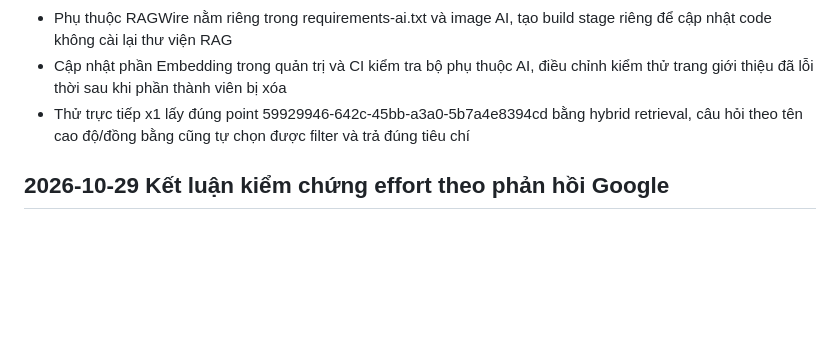
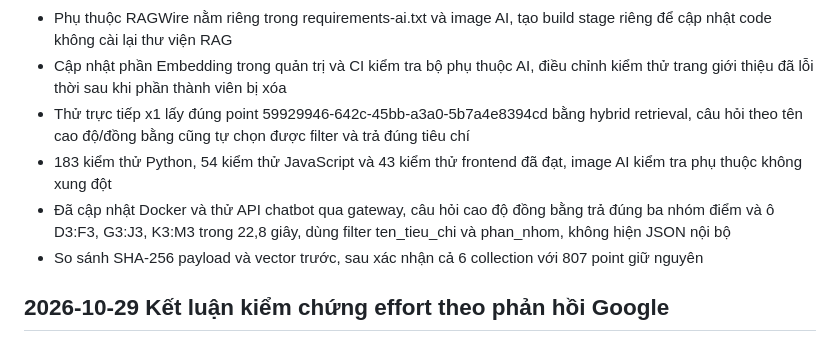
Before and after one commit to NguyenKhoa1290/MapPredictApp, a Markdown page: NHAT_KY_DU_AN.md, the part around the change. Rendered like a GitHub page; blank space fills up the shorter version.

Commit message:
Record live RAGWire verification and Qdrant integrity checks

```diff
--- a/NHAT_KY_DU_AN.md
+++ b/NHAT_KY_DU_AN.md
@@ -12,6 +12,9 @@
 - Phụ thuộc RAGWire nằm riêng trong requirements-ai.txt và image AI, tạo build stage riêng để cập nhật code không cài lại thư viện RAG
 - Cập nhật phần Embedding trong quản trị và CI kiểm tra bộ phụ thuộc AI, điều chỉnh kiểm thử trang giới thiệu đã lỗi thời sau khi phần thành viên bị xóa
 - Thử trực tiếp x1 lấy đúng point 59929946-642c-45bb-a3a0-5b7a4e8394cd bằng hybrid retrieval, câu hỏi theo tên cao độ/đồng bằng cũng tự chọn được filter và trả đúng tiêu chí
+- 183 kiểm thử Python, 54 kiểm thử JavaScript và 43 kiểm thử frontend đã đạt, image AI kiểm tra phụ thuộc không xung đột
+- Đã cập nhật Docker và thử API chatbot qua gateway, câu hỏi cao độ đồng bằng trả đúng ba nhóm điểm và ô D3:F3, G3:J3, K3:M3 trong 22,8 giây, dùng filter ten_tieu_chi và phan_nhom, không hiện JSON nội bộ
+- So sánh SHA-256 payload và vector trước, sau xác nhận cả 6 collection với 807 point giữ nguyên
 
 ## 2026-10-29 Kết luận kiểm chứng effort theo phản hồi Google
 
```
